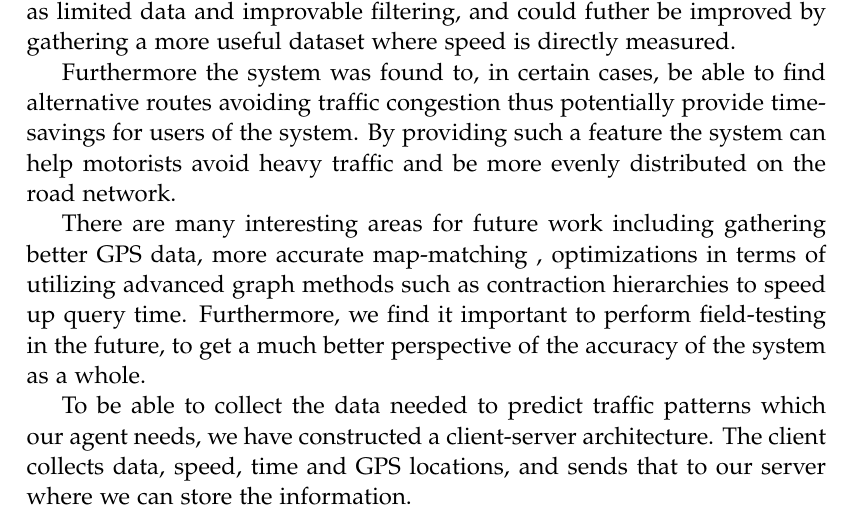
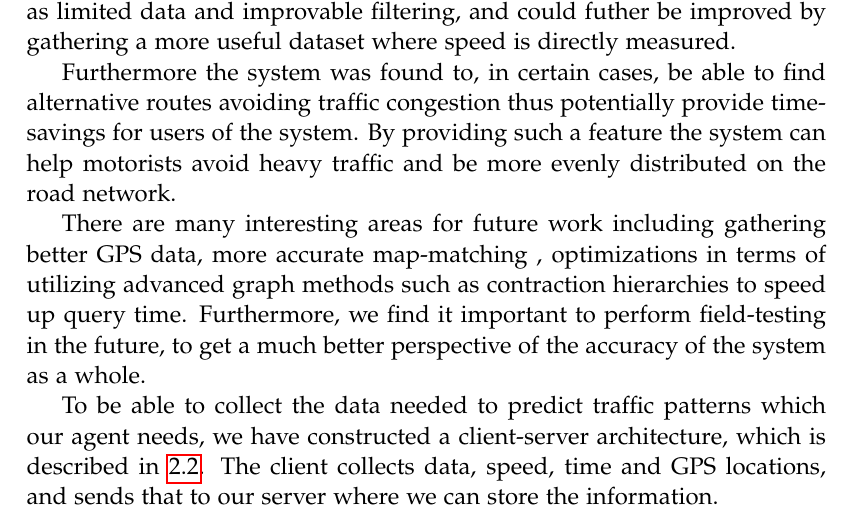
Before and after one commit to MortenRP/P5, a LaTeX thesis (report/master.tex, which reads report/sections/conclusion.tex): part of page 55 of 61, cut so that both start at the same text. Compiled offline with pdfLaTeX.

Commit message:
dsaadsad

```diff
--- a/report/sections/conclusion.tex
+++ b/report/sections/conclusion.tex
@@ -6,4 +6,4 @@ Furthermore the system was found to, in certain cases, be able to find alternati
 
 There are many interesting areas for future work including gathering better GPS data, more accurate map-matching , optimizations in terms of utilizing advanced graph methods such as contraction hierarchies to speed up query time. Furthermore, we find it important to perform field-testing in the future, to get a much better perspective of the accuracy of the system as a whole.
 
-To be able to collect the data needed to predict traffic patterns which our agent needs, we have constructed a client-server architecture. The client collects data, speed, time and GPS locations, and sends that to our server where we can store the information.
+To be able to collect the data needed to predict traffic patterns which our agent needs, we have constructed a client-server architecture, which is described in \ref{chap:clientserver}. The client collects data, speed, time and GPS locations, and sends that to our server where we can store the information.
```
